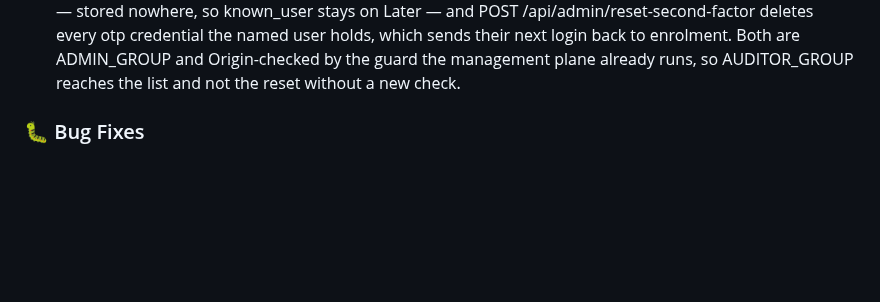
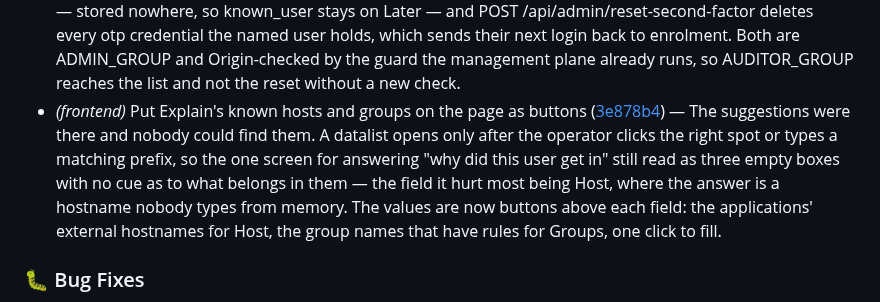
Before and after one commit to murat-akpinar/OpenBerat, a Markdown page: CHANGELOG.md, the part around the change. GitHub-like rendering; blank space fills up the shorter version.

Commit message:
chore(changelog): update
Signed-off-by: Murat AKPINAR <akpinarmurat@protonmail.com>

```diff
--- a/CHANGELOG.md
+++ b/CHANGELOG.md
@@ -53,6 +53,7 @@
 - *(frontend)* Suggest Explain's host and groups instead of leaving them blank ([c914ab6](https://github.com/murat-akpinar/OpenBerat/commit/c914ab62eede5719508eb9bde7bc51f17b191b80)) — The Explain tab carries a subject in from the ↗ buttons but leaves Host and Groups empty, with no cue as to what belongs there -- so the one screen for answering "why did this user get in" starts by asking the operator to remember a hostname and a group spelling. Both are now datalist-backed: Host suggests the applications' external hostnames, Groups suggests the group names that have rules -- a group no rule mentions cannot move the verdict, so those are the ones worth simulating. Suggestions, not a closed list, because Explain is hypothetical; a host or group that does not exist yet is a fair question. Opening the tab now loads the two lists the way the Applications and Access tabs already do, and the hints say where the values come from.
 - *(policy)* Decide who may reset a second factor, and record it (ADR-0036) ([6170332](https://github.com/murat-akpinar/OpenBerat/commit/61703320aca7c029011a554871fbde3bbe17acc6)) — ADR-0035 made a lost phone a routine helpdesk task and named the reset path as work it did not do; this settles the scope and lands the security core. The decision (ADR-0036): an ADMIN_GROUP member resets an ordinary user's second factor from the management plane, on the service account that already holds the permission -- re-measured on the lab, 200 to resolve a username and read its groups, 404 to a credential DELETE. A Users tab reads Keycloak's directory live rather than growing a stored one, so known_user stays on Later. Two refusals are terminal and fail-closed: the caller themselves, and any ADMIN_GROUP/AUDITOR_GROUP target, which stay a Keycloak-console job -- a reset hands an account to whoever enrols next, and neither of those may be handed over.
 - Reset a user's second factor from the management plane (ADR-0036) ([524c894](https://github.com/murat-akpinar/OpenBerat/commit/524c8946f449fd7c12e8594c1e929092c73b24b2)) — A lost or replaced phone no longer reaches for the realm-master credential. GET /api/admin/users lists Keycloak's own directory live — stored nowhere, so known_user stays on Later — and POST /api/admin/reset-second-factor deletes every otp credential the named user holds, which sends their next login back to enrolment. Both are ADMIN_GROUP and Origin-checked by the guard the management plane already runs, so AUDITOR_GROUP reaches the list and not the reset without a new check.
+- *(frontend)* Put Explain's known hosts and groups on the page as buttons ([3e878b4](https://github.com/murat-akpinar/OpenBerat/commit/3e878b4f3ac671db27b3462bac696ab3a7f113f5)) — The suggestions were there and nobody could find them. A datalist opens only after the operator clicks the right spot or types a matching prefix, so the one screen for answering "why did this user get in" still read as three empty boxes with no cue as to what belongs in them — the field it hurt most being Host, where the answer is a hostname nobody types from memory. The values are now buttons above each field: the applications' external hostnames for Host, the group names that have rules for Groups, one click to fill.
 
 ### 🐛 Bug Fixes
 
```
